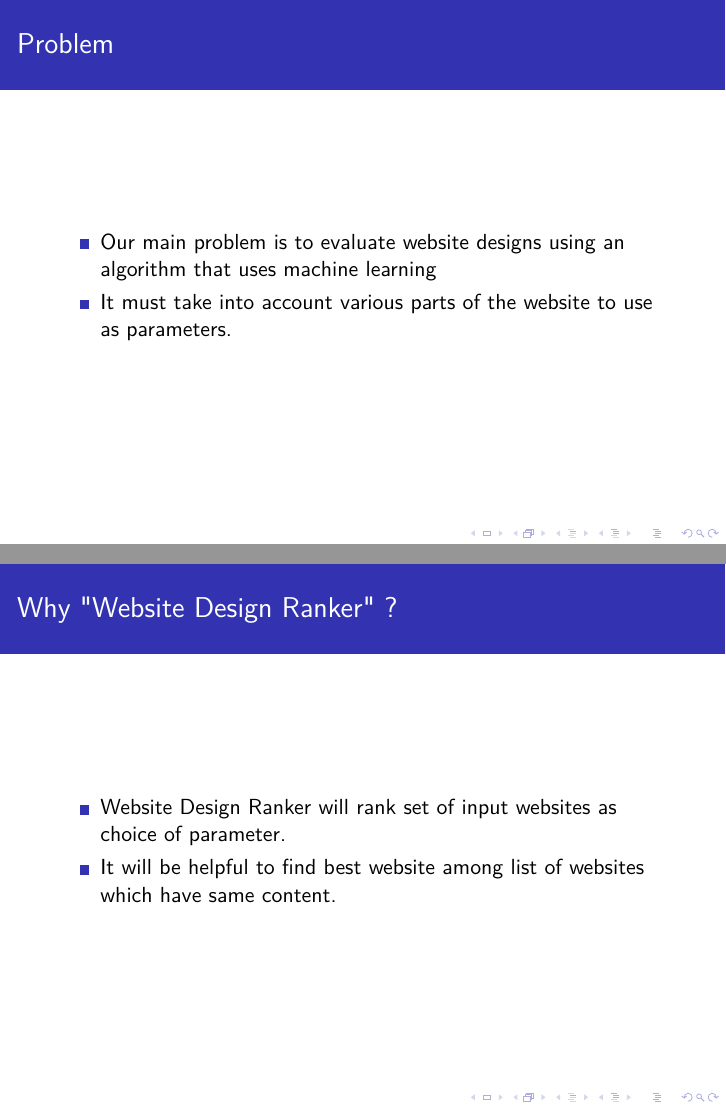
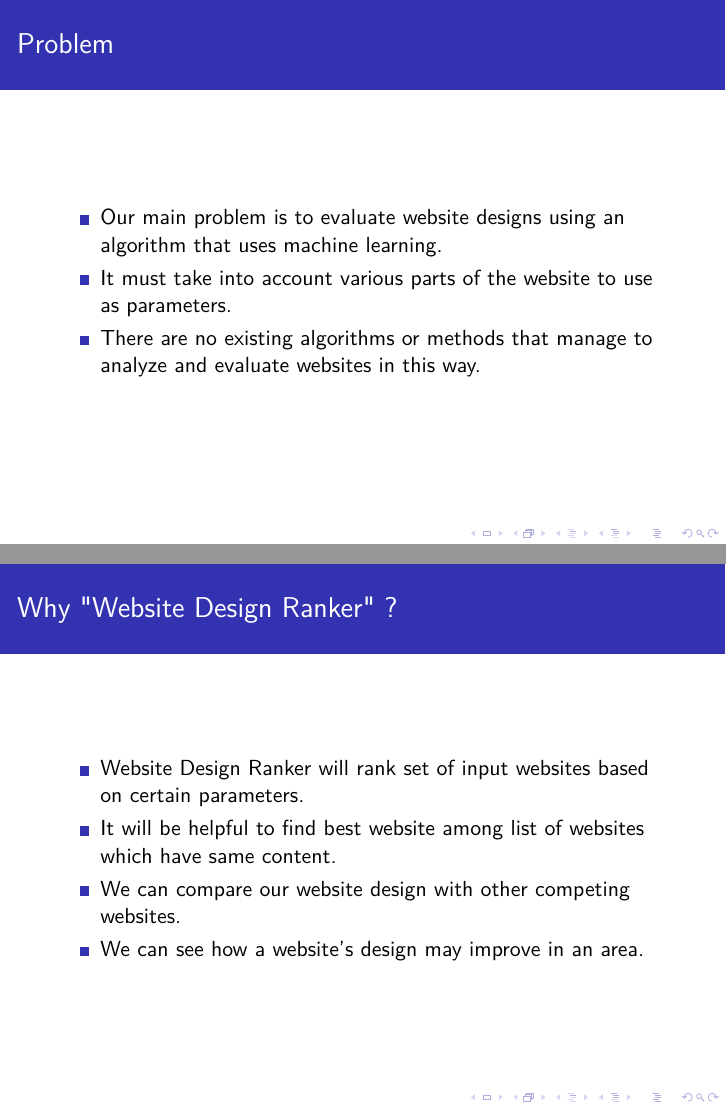
Before and after one commit to Fiddler46/Website-Design-Ranker, LaTeX slides (Presentation/wdr_phase1.tex): pages 3 and 4 of 12, joined at a grey line. Compiled offline with pdfLaTeX.

Commit message:
Corrected some pages and added datas to respected pages

```diff
--- a/Presentation/wdr_phase1.tex
+++ b/Presentation/wdr_phase1.tex
@@ -30,14 +30,17 @@
 	\end{frame}
 	\begin{frame}{Problem}
 		\begin{itemize}
-			\item Our main problem is to evaluate website designs using an algorithm that uses machine learning
+			\item Our main problem is to evaluate website designs using an algorithm that uses machine learning.
 			\item It must take into account various parts of the website to use as parameters.
+			\item There are no existing algorithms or methods that manage to analyze and evaluate websites in this way.
 		\end{itemize}
 	\end{frame}
 	\begin{frame}{Why "Website Design Ranker" ?}
 			\begin{itemize}
-			\item Website Design Ranker will rank set of input websites as choice of parameter.
+			\item Website Design Ranker will rank set of input websites based on certain parameters.
 			\item It will be helpful to find best website among list of websites which have same content.
+			\item We can compare our website design with other competing websites.
+			\item We can see how a website's design may improve in an area.
 
 		\end{itemize}
 	\end{frame}
```
Also changed, not shown: Presentation/wdr_phase1.pdf, Presentation/wdr_phase1.tex (15 more changed lines), 4 other files.
